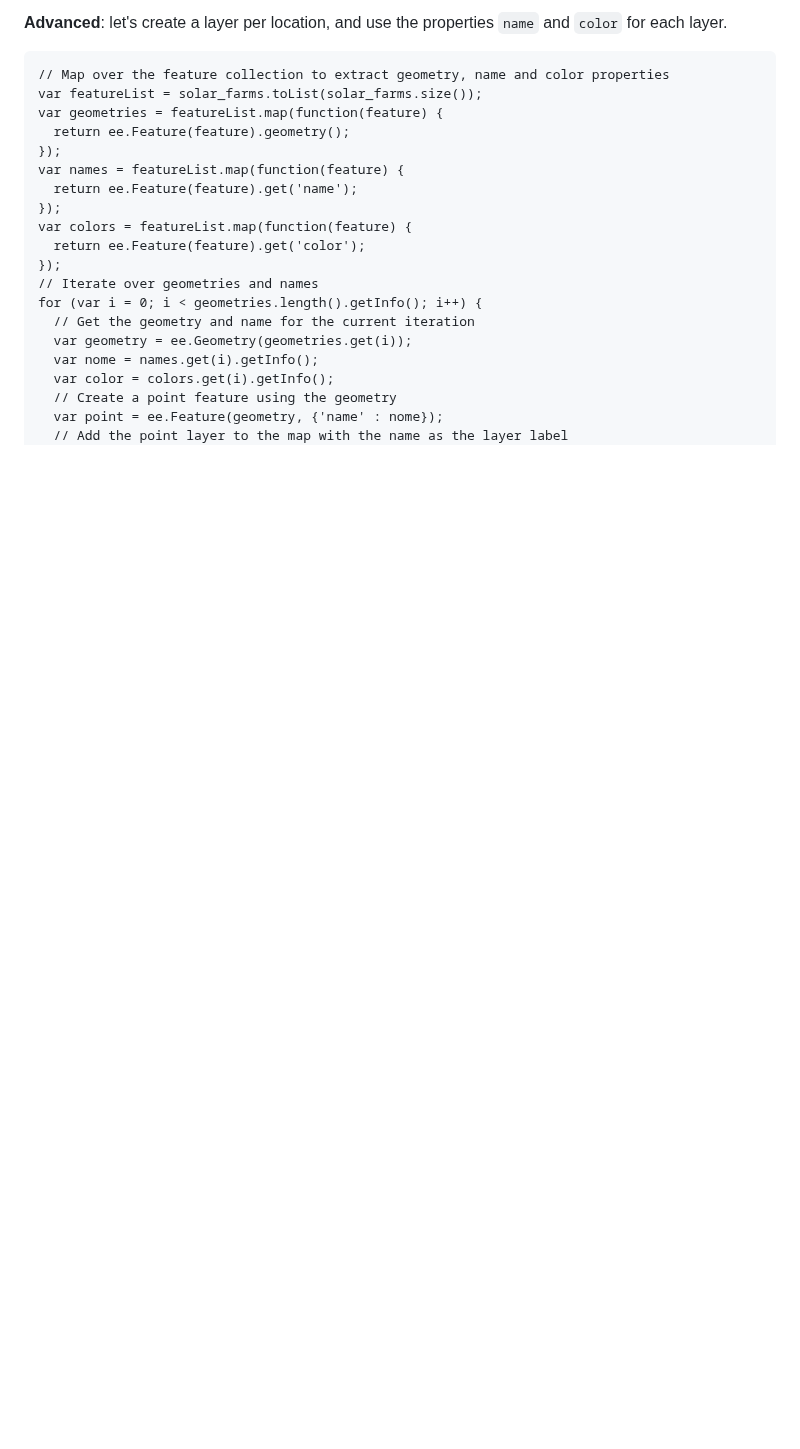
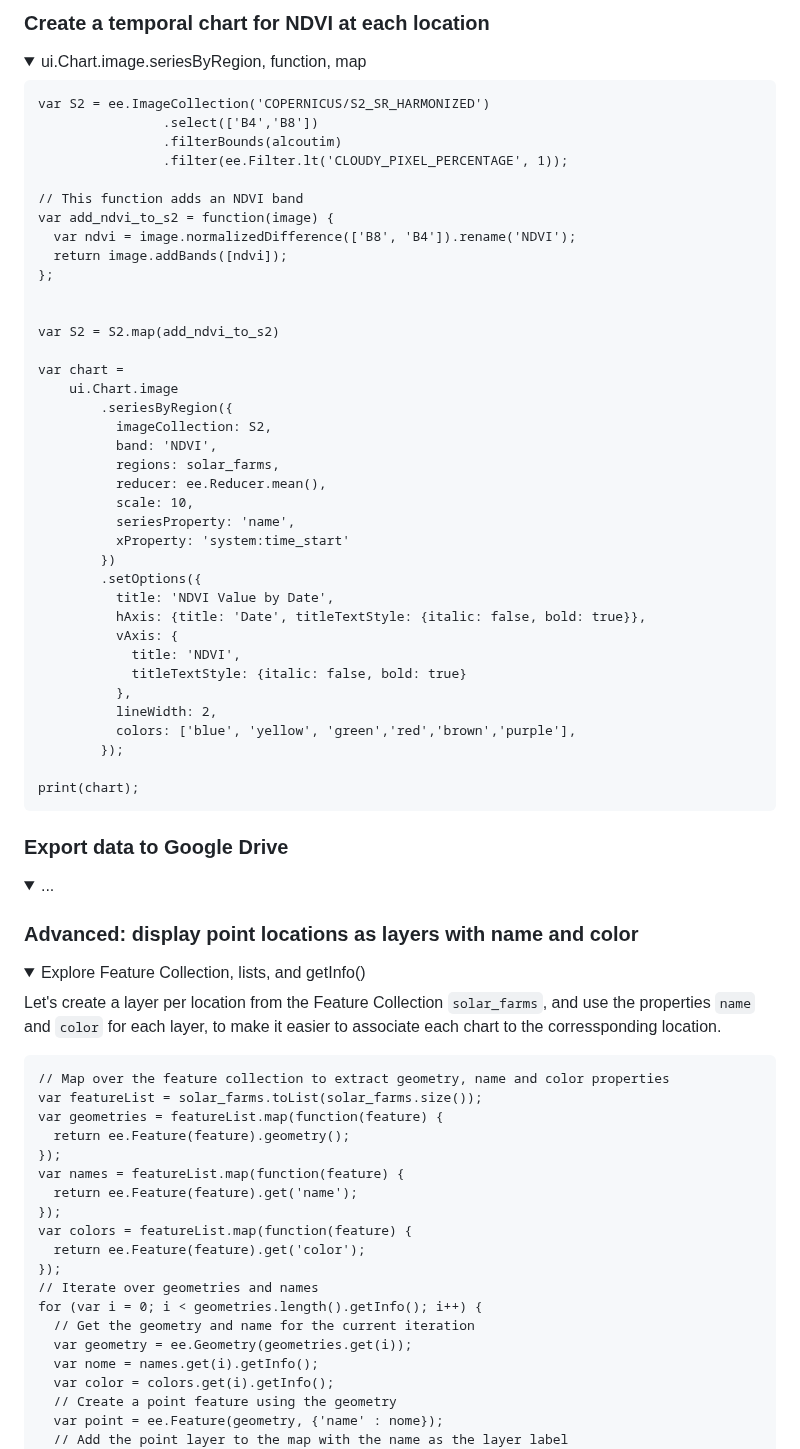
Before and after one commit to isa-ulisboa/Introduction-to-GEE-and-RS, a Markdown page: README.md, the part around one of its changes. Rendered like a GitHub page; folded sections open; blank space fills up the shorter version.

````diff
--- a/README.md
+++ b/README.md
@@ -201,5 +202,63 @@ var solar_farms = ee.FeatureCollection([
 
-**Advanced**: let's create a layer per location, and use the properties `name` and `color` for each layer.
+### Create a temporal chart for NDVI at each location
+<details>
+  <summary> ui.Chart.image.seriesByRegion, function, map </summary>
+
+```
+var S2 = ee.ImageCollection('COPERNICUS/S2_SR_HARMONIZED')
+                .select(['B4','B8'])
+                .filterBounds(alcoutim)
+                .filter(ee.Filter.lt('CLOUDY_PIXEL_PERCENTAGE', 1));
+
+// This function adds an NDVI band
+var add_ndvi_to_s2 = function(image) {
+  var ndvi = image.normalizedDifference(['B8', 'B4']).rename('NDVI');
+  return image.addBands([ndvi]);
+};
+
+
+var S2 = S2.map(add_ndvi_to_s2)
+
+var chart =
+    ui.Chart.image
+        .seriesByRegion({
+          imageCollection: S2,
+          band: 'NDVI',
+          regions: solar_farms,
+          reducer: ee.Reducer.mean(),
+          scale: 10,
+          seriesProperty: 'name',
+          xProperty: 'system:time_start'
+        })
+        .setOptions({
+          title: 'NDVI Value by Date',
+          hAxis: {title: 'Date', titleTextStyle: {italic: false, bold: true}},
+          vAxis: {
+            title: 'NDVI',
+            titleTextStyle: {italic: false, bold: true}
+          },
+          lineWidth: 2,
+          colors: ['blue', 'yellow', 'green','red','brown','purple'],
+        });
+
+print(chart);
+```
+
+
+</details>
+
+
+### Export data to Google Drive
+<details>
+  <summary> ... </summary>
+
+</details>
+
+### Advanced: display point locations as layers with name and color
+<details>
+  <summary> Explore Feature Collection, lists, and getInfo() </summary>
+
+Let's create a layer per location from the Feature Collection `solar_farms`, and use the properties `name` and `color` for each layer, to make it easier to associate each chart to the corressponding location.
 
 ```
 // Map over the feature collection to extract geometry, name and color properties
````
Also changed, not shown: other parts of README.md (+4 -25 lines).
